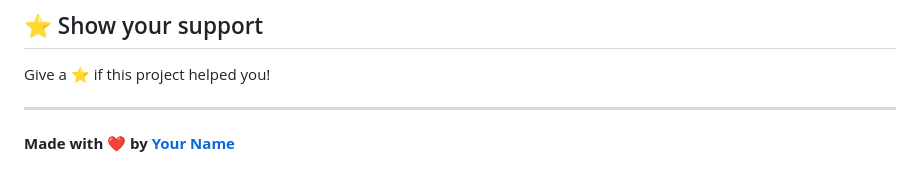
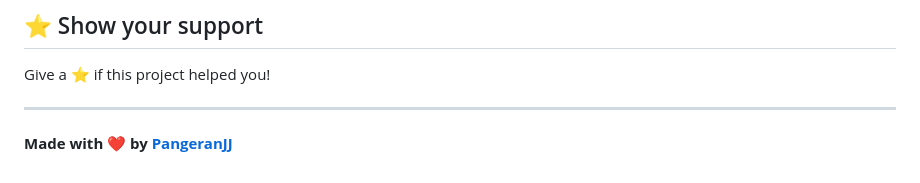
Before and after one commit to PangeranJJ4321/contact-manager-pro, a Markdown page: README.md, the part around the change. Rendered like a GitHub page.

```diff
--- a/README.md
+++ b/README.md
@@ -130,4 +130,4 @@ Give a ⭐️ if this project helped you!
 
 ---
 
-**Made with ❤️ by [Your Name](https://github.com/PangeranJJ4321)**
+**Made with ❤️ by [PangeranJJ](https://github.com/PangeranJJ4321)**
```
